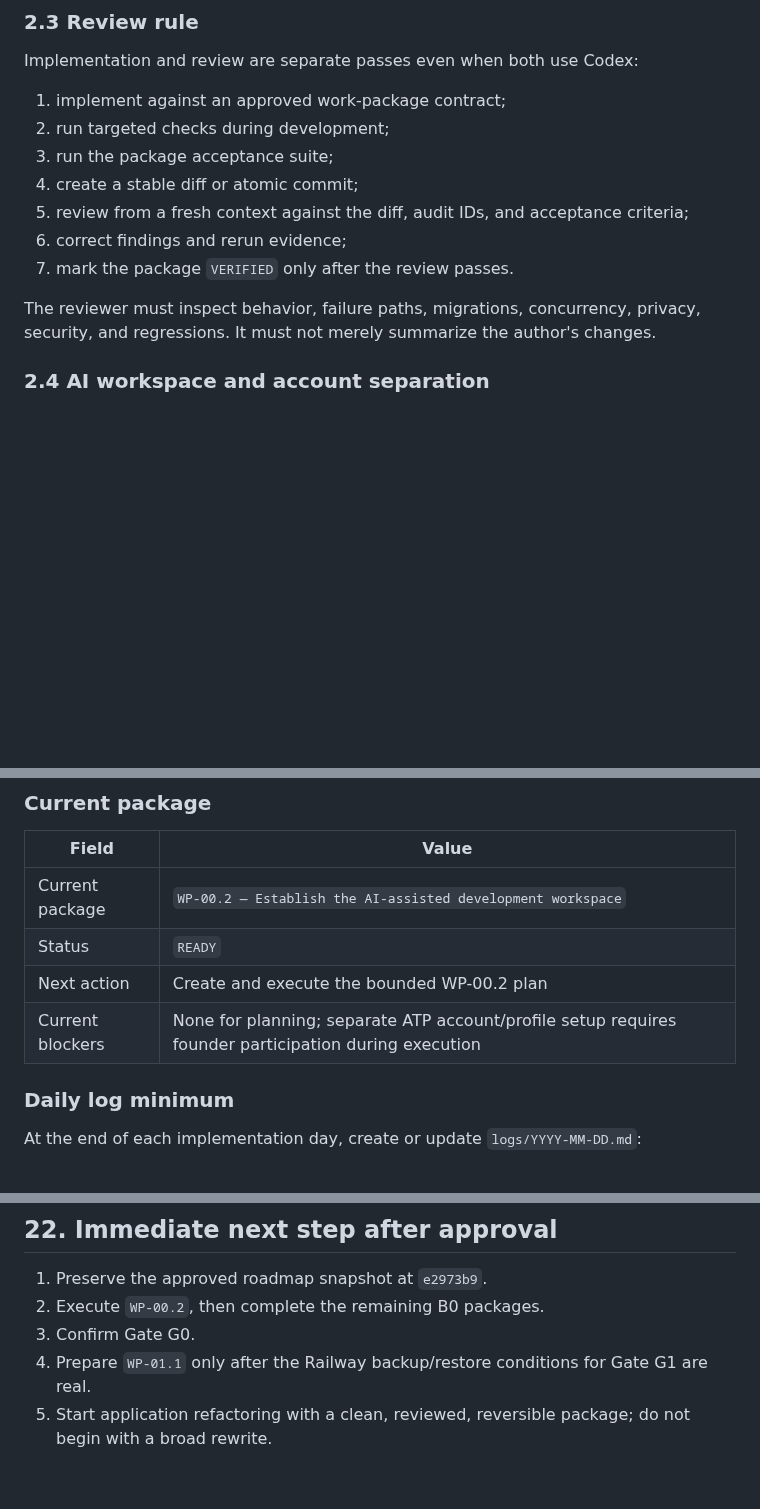
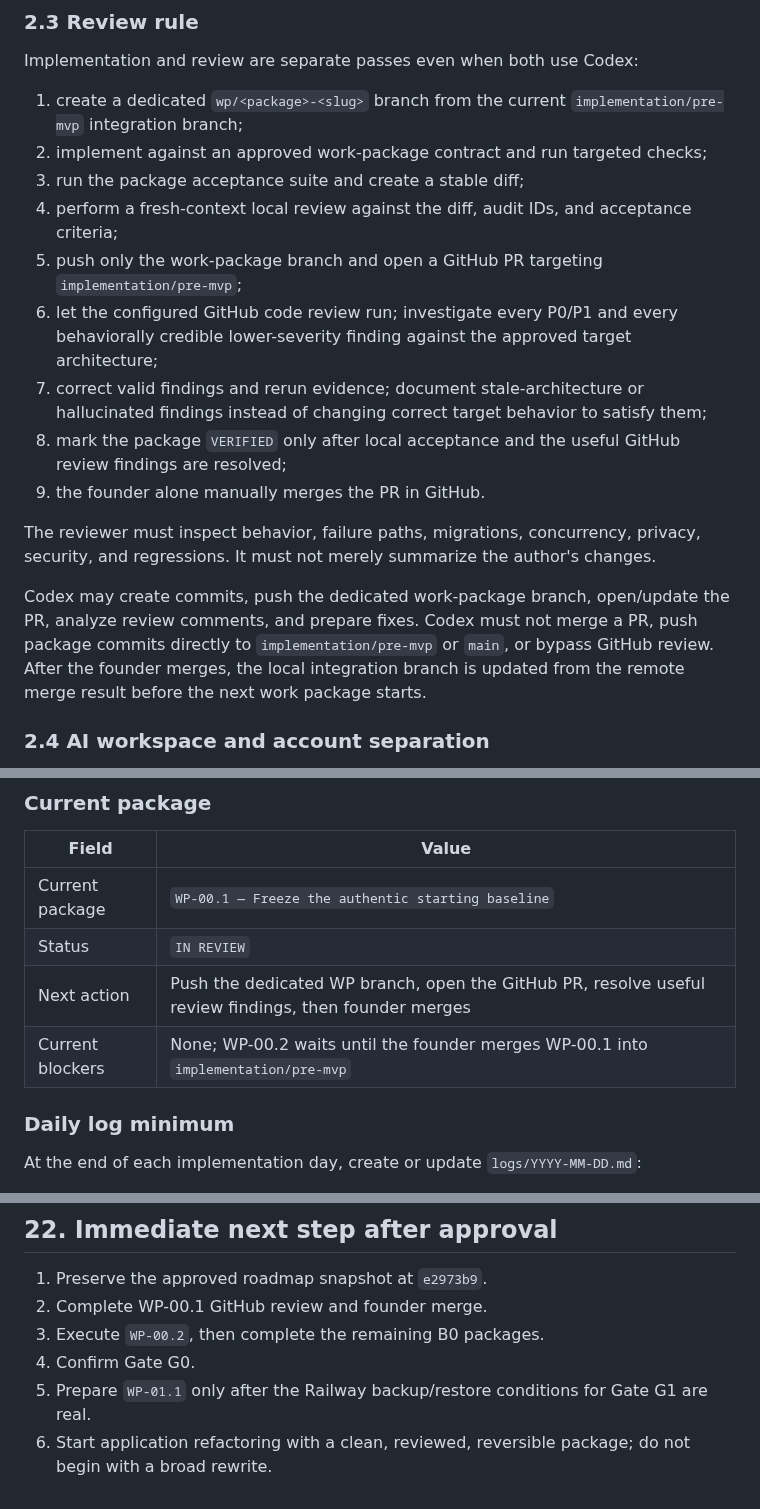
Before and after one commit to baracuda3612/Love-Yourself-AI-Caring-Bot, a Markdown page: docs/implementation/pre_mvp_implementation_roadmap.md, 3 parts joined by grey strips. GitHub-like rendering; blank space fills up the shorter version.

Commit message:
docs(workflow): reserve GitHub merges for founder

```diff
--- a/docs/implementation/pre_mvp_implementation_roadmap.md
+++ b/docs/implementation/pre_mvp_implementation_roadmap.md
@@ -118,18 +118,33 @@ Each execution plan must contain:
 
 Implementation and review are separate passes even when both use Codex:
 
-1. implement against an approved work-package contract;
-2. run targeted checks during development;
-3. run the package acceptance suite;
-4. create a stable diff or atomic commit;
-5. review from a fresh context against the diff, audit IDs, and acceptance
-   criteria;
-6. correct findings and rerun evidence;
-7. mark the package `VERIFIED` only after the review passes.
+1. create a dedicated `wp/<package>-<slug>` branch from the current
+   `implementation/pre-mvp` integration branch;
+2. implement against an approved work-package contract and run targeted checks;
+3. run the package acceptance suite and create a stable diff;
+4. perform a fresh-context local review against the diff, audit IDs, and
+   acceptance criteria;
+5. push only the work-package branch and open a GitHub PR targeting
+   `implementation/pre-mvp`;
+6. let the configured GitHub code review run; investigate every P0/P1 and every
+   behaviorally credible lower-severity finding against the approved target
+   architecture;
+7. correct valid findings and rerun evidence; document stale-architecture or
+   hallucinated findings instead of changing correct target behavior to satisfy
+   them;
+8. mark the package `VERIFIED` only after local acceptance and the useful
+   GitHub review findings are resolved;
+9. the founder alone manually merges the PR in GitHub.
 
 The reviewer must inspect behavior, failure paths, migrations, concurrency,
 privacy, security, and regressions. It must not merely summarize the author's
 changes.
+
+Codex may create commits, push the dedicated work-package branch, open/update
+the PR, analyze review comments, and prepare fixes. Codex must not merge a PR,
+push package commits directly to `implementation/pre-mvp` or `main`, or bypass
+GitHub review. After the founder merges, the local integration branch is updated
+from the remote merge result before the next work package starts.
 
 ### 2.4 AI workspace and account separation
 
@@ -1529,10 +1546,10 @@ block exit gate passes.
 
 | Field | Value |
 |---|---|
-| Current package | `WP-00.2 — Establish the AI-assisted development workspace` |
-| Status | `READY` |
-| Next action | Create and execute the bounded WP-00.2 plan |
-| Current blockers | None for planning; separate ATP account/profile setup requires founder participation during execution |
+| Current package | `WP-00.1 — Freeze the authentic starting baseline` |
+| Status | `IN REVIEW` |
+| Next action | Push the dedicated WP branch, open the GitHub PR, resolve useful review findings, then founder merges |
+| Current blockers | None; WP-00.2 waits until the founder merges WP-00.1 into `implementation/pre-mvp` |
 
 ### Daily log minimum
 
@@ -1575,9 +1592,10 @@ behavior.
 ## 22. Immediate next step after approval
 
 1. Preserve the approved roadmap snapshot at `e2973b9`.
-2. Execute `WP-00.2`, then complete the remaining B0 packages.
-3. Confirm Gate G0.
-4. Prepare `WP-01.1` only after the Railway backup/restore conditions for Gate
+2. Complete WP-00.1 GitHub review and founder merge.
+3. Execute `WP-00.2`, then complete the remaining B0 packages.
+4. Confirm Gate G0.
+5. Prepare `WP-01.1` only after the Railway backup/restore conditions for Gate
    G1 are real.
-5. Start application refactoring with a clean, reviewed, reversible package;
+6. Start application refactoring with a clean, reviewed, reversible package;
    do not begin with a broad rewrite.
```
Also changed, not shown: other parts of docs/implementation/pre_mvp_implementation_roadmap.md (+7 -5 lines), 1 other file.
